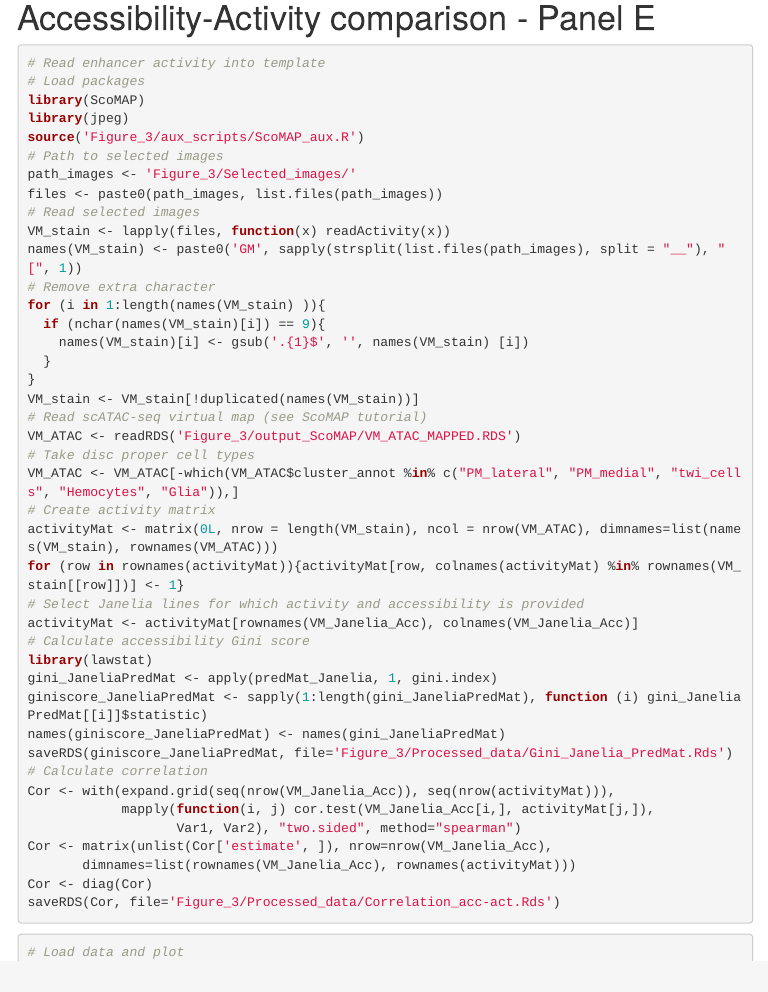
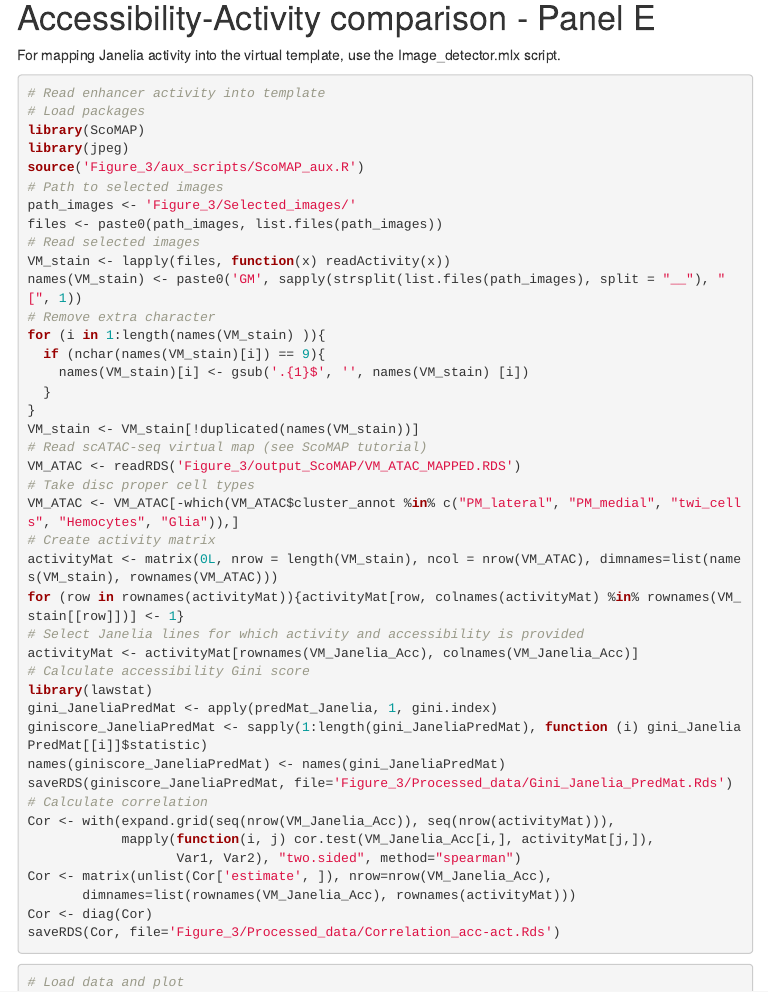
Before and after one commit to aertslab/Bravo_et_al_EyeAntennalDisc, an R Markdown document (Figure_3/Figure_3.Rmd): the page in a window 1100 px wide, from 3010 px down. The pictures show the output file Figure_3/Figure_3.html that the author committed with the source, opened offline; menus at the side of the page are left out.

Commit message:
Figure_3

````diff
--- a/Figure_3/Figure_3.Rmd
+++ b/Figure_3/Figure_3.Rmd
@@ -103,6 +103,8 @@ plotVMFeatures(VM_ATAC, predMat_Janelia, features=c('GMR25F01'), thr=0)
 
 # Accessibility-Activity comparison - Panel E
 
+For mapping Janelia activity into the virtual template, use the Image_detector.mlx script.
+
 ```{r, eval=FALSE, results='asis', message=FALSE}
 # Read enhancer activity into template
 # Load packages
````
Also changed, not shown: Figure_3/Figure_3.html, Figure_3/Figure_3.nb.html.
